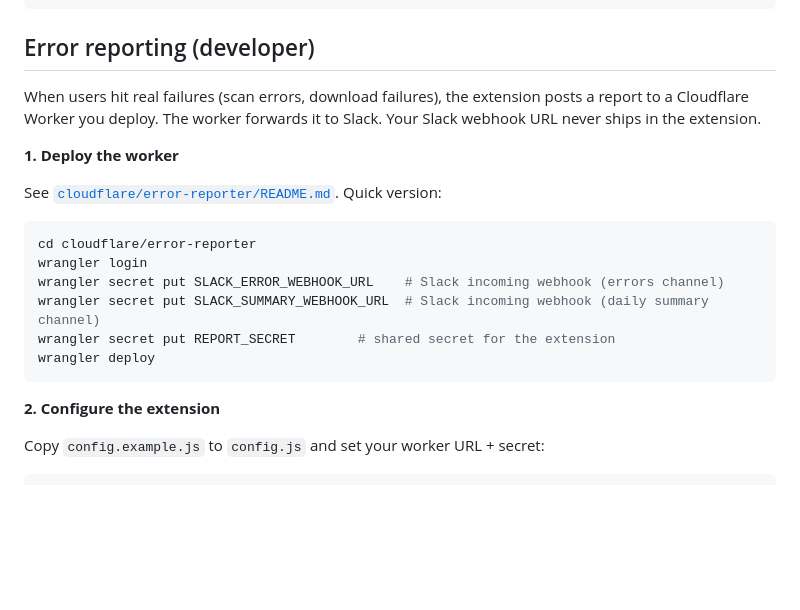
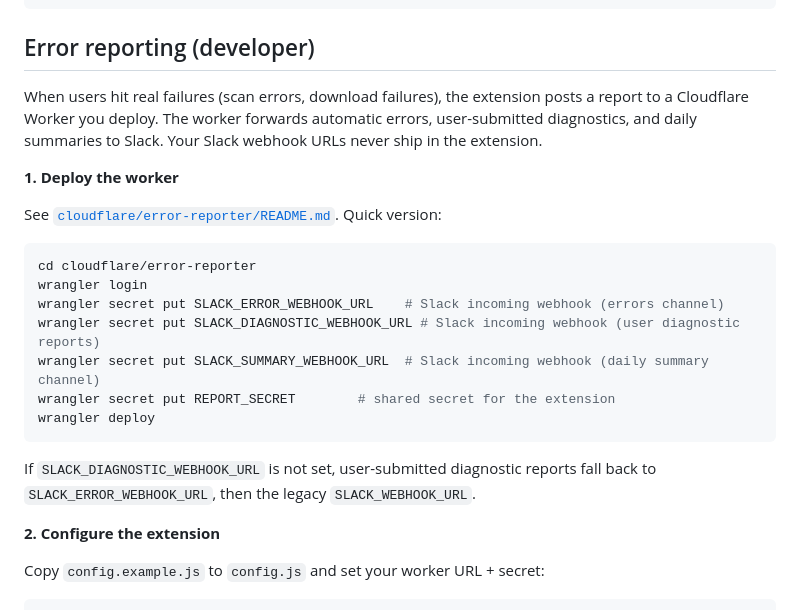
Before and after one commit to RaymondSalim/icloud-album-downloader-ext, a Markdown page: README.md, the part around the change. Rendered like a GitHub page; blank space fills up the shorter version.

Commit message:
docs: document diagnostic webhook secret

````diff
--- a/README.md
+++ b/README.md
@@ -68,7 +68,7 @@ icons/
 
 ## Error reporting (developer)
 
-When users hit real failures (scan errors, download failures), the extension posts a report to a Cloudflare Worker you deploy. The worker forwards it to Slack. Your Slack webhook URL never ships in the extension.
+When users hit real failures (scan errors, download failures), the extension posts a report to a Cloudflare Worker you deploy. The worker forwards automatic errors, user-submitted diagnostics, and daily summaries to Slack. Your Slack webhook URLs never ship in the extension.
 
 **1. Deploy the worker**
 
@@ -78,10 +78,13 @@ See [`cloudflare/error-reporter/README.md`](cloudflare/error-reporter/README.md)
 cd cloudflare/error-reporter
 wrangler login
 wrangler secret put SLACK_ERROR_WEBHOOK_URL    # Slack incoming webhook (errors channel)
+wrangler secret put SLACK_DIAGNOSTIC_WEBHOOK_URL # Slack incoming webhook (user diagnostic reports)
 wrangler secret put SLACK_SUMMARY_WEBHOOK_URL  # Slack incoming webhook (daily summary channel)
 wrangler secret put REPORT_SECRET        # shared secret for the extension
 wrangler deploy
 ```
+
+If `SLACK_DIAGNOSTIC_WEBHOOK_URL` is not set, user-submitted diagnostic reports fall back to `SLACK_ERROR_WEBHOOK_URL`, then the legacy `SLACK_WEBHOOK_URL`.
 
 **2. Configure the extension**
 
````
